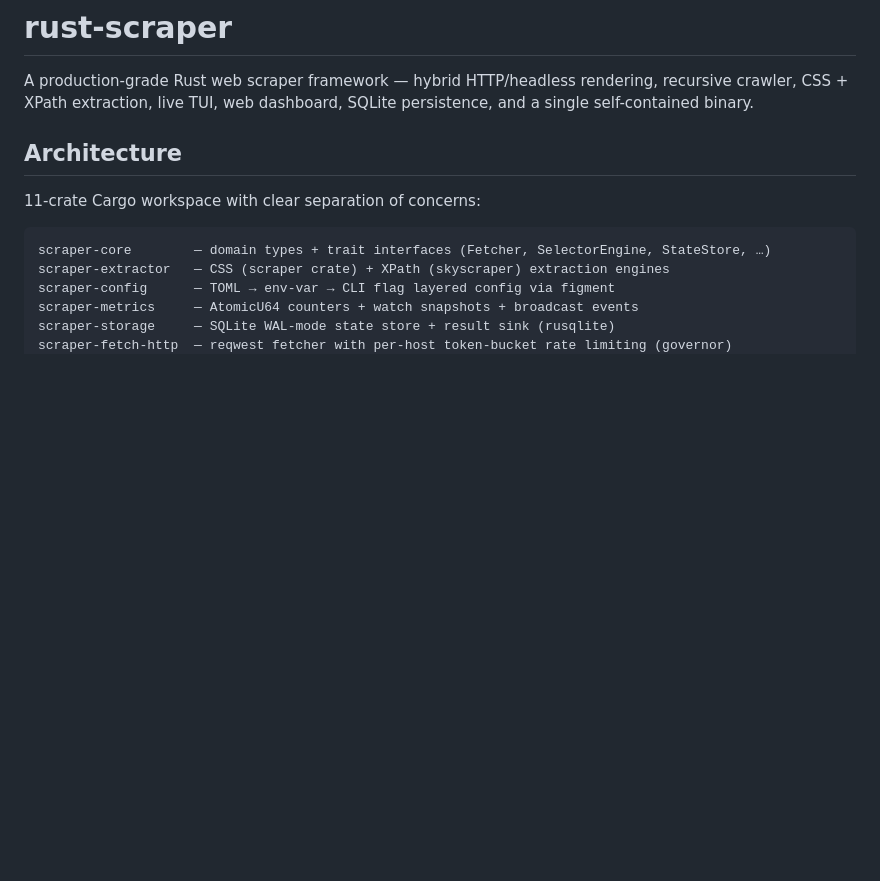
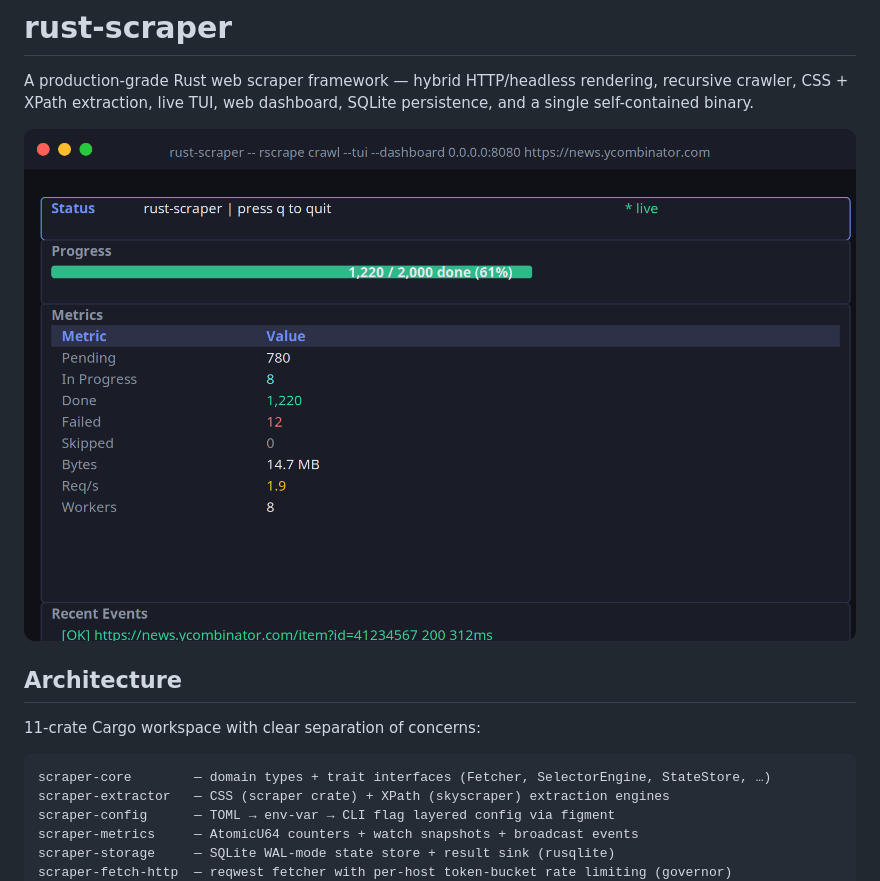
Before and after one commit to IsliBasha/rust-scraper, a Markdown page: README.md, the part around the change. GitHub-like rendering; pictures changed too: screenshot.png (added); blank space fills up the shorter version.

Commit message:
docs: add TUI screenshot to README

```diff
--- a/README.md
+++ b/README.md
@@ -1,6 +1,8 @@
 # rust-scraper
 
 A production-grade Rust web scraper framework — hybrid HTTP/headless rendering, recursive crawler, CSS + XPath extraction, live TUI, web dashboard, SQLite persistence, and a single self-contained binary.
+
+![rust-scraper TUI screenshot](screenshot.png)
 
 ## Architecture
 
```
Also changed, not shown: 1 other file.
